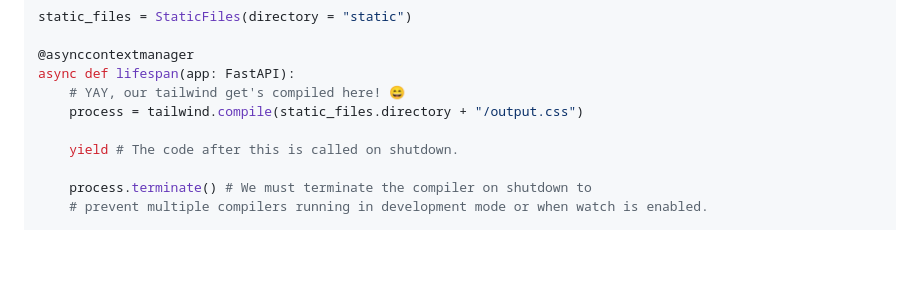
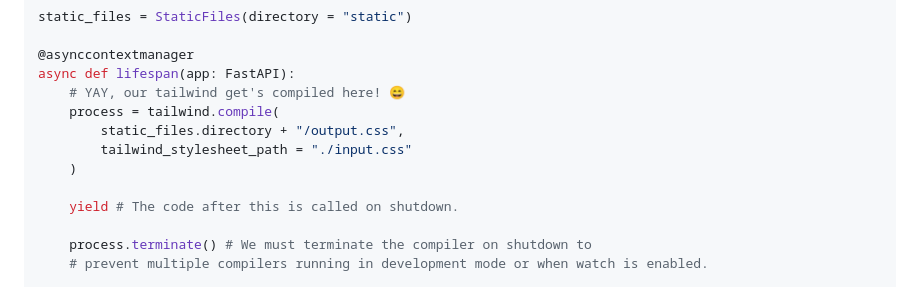
Before and after one commit to THEGOLDENPRO/fastapi-tailwind, a Markdown page: README.md, the part around the change. Drawn GitHub-style; blank space fills up the shorter version.

Commit message:
docs: update readme example with actual example

```diff
--- a/README.md
+++ b/README.md
@@ -65,7 +65,10 @@ static_files = StaticFiles(directory = "static")
 @asynccontextmanager
 async def lifespan(app: FastAPI):
     # YAY, our tailwind get's compiled here! 😄
-    process = tailwind.compile(static_files.directory + "/output.css")
+    process = tailwind.compile(
+        static_files.directory + "/output.css",
+        tailwind_stylesheet_path = "./input.css"
+    )
 
     yield # The code after this is called on shutdown.
 
```
